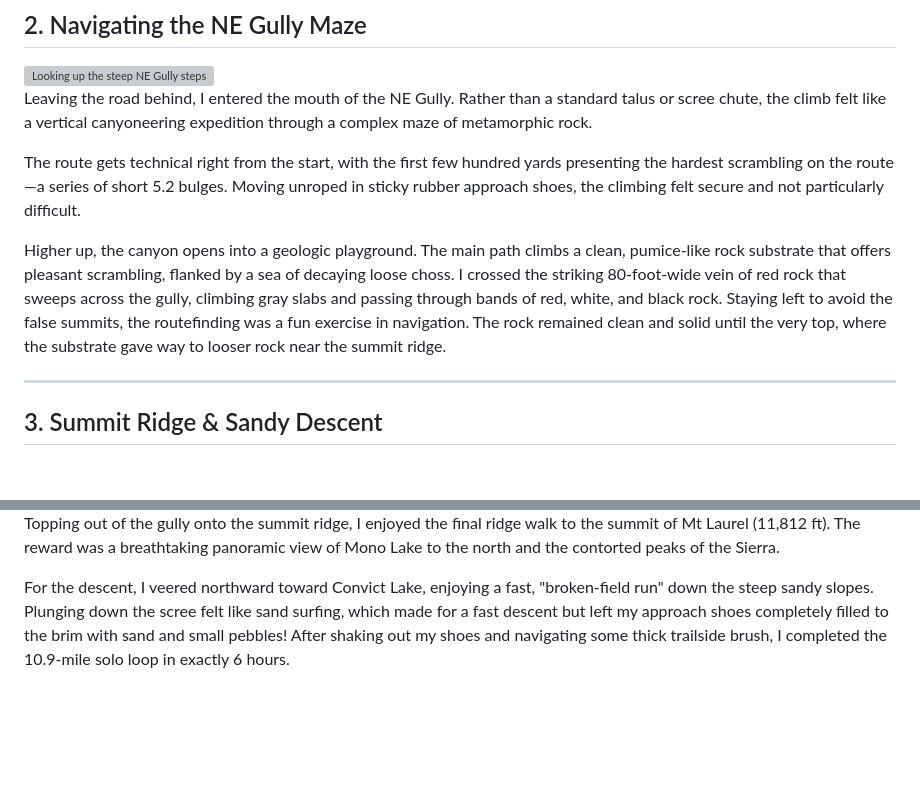
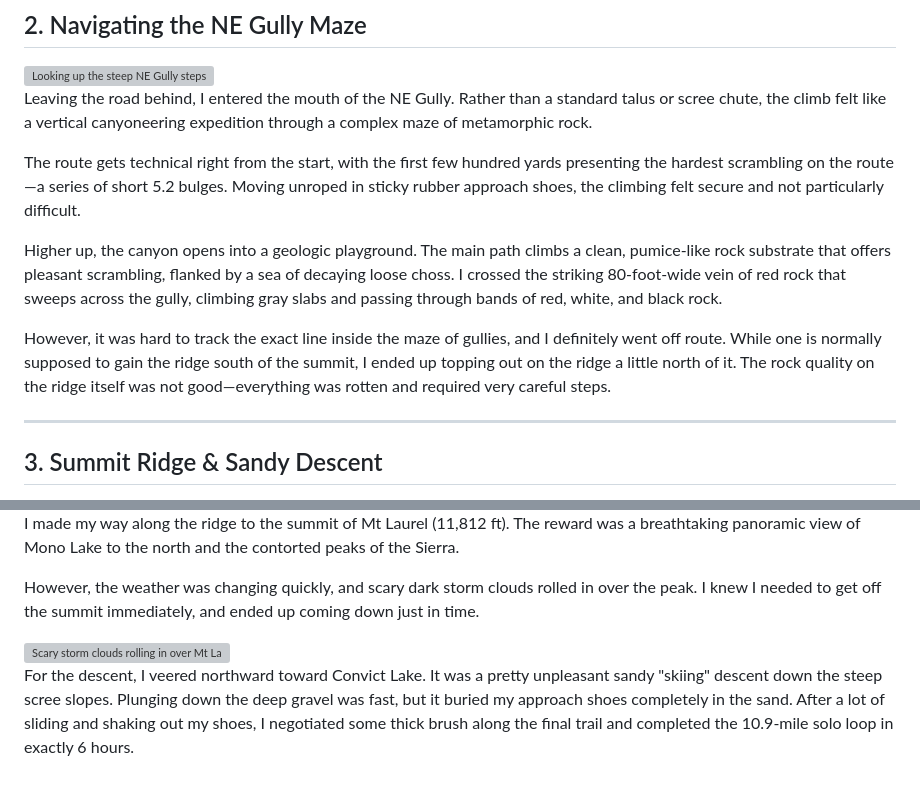
Before and after one commit to shevelevs/climbing-trip-reports, a Markdown page: 2022/09-10_Mt-Laurel-NEG/2022-09-10_Mt-Laurel-NEG.md, 2 parts joined by grey strips. GitHub-like rendering; blank space fills up the shorter version; grey boxes are pictures that could not be loaded.

Commit message:
Incorporate Strava photo descriptions and update images in Mt Laurel report

```diff
--- a/2022/09-10_Mt-Laurel-NEG/2022-09-10_Mt-Laurel-NEG.md
+++ b/2022/09-10_Mt-Laurel-NEG/2022-09-10_Mt-Laurel-NEG.md
@@ -29,7 +29,9 @@ Leaving the road behind, I entered the mouth of the NE Gully. Rather than a stan
 
 The route gets technical right from the start, with the first few hundred yards presenting the hardest scrambling on the route—a series of short 5.2 bulges. Moving unroped in sticky rubber approach shoes, the climbing felt secure and not particularly difficult.
 
-Higher up, the canyon opens into a geologic playground. The main path climbs a clean, pumice-like rock substrate that offers pleasant scrambling, flanked by a sea of decaying loose choss. I crossed the striking 80-foot-wide vein of red rock that sweeps across the gully, climbing gray slabs and passing through bands of red, white, and black rock. Staying left to avoid the false summits, the routefinding was a fun exercise in navigation. The rock remained clean and solid until the very top, where the substrate gave way to looser rock near the summit ridge.
+Higher up, the canyon opens into a geologic playground. The main path climbs a clean, pumice-like rock substrate that offers pleasant scrambling, flanked by a sea of decaying loose choss. I crossed the striking 80-foot-wide vein of red rock that sweeps across the gully, climbing gray slabs and passing through bands of red, white, and black rock.
+
+However, it was hard to track the exact line inside the maze of gullies, and I definitely went off route. While one is normally supposed to gain the ridge south of the summit, I ended up topping out on the ridge a little north of it. The rock quality on the ridge itself was not good—everything was rotten and required very careful steps.
 
 ---
 
@@ -38,4 +40,8 @@ Higher up, the canyon opens into a geologic playground. The main path climbs a c
 
-Topping out of the gully onto the summit ridge, I enjoyed the final ridge walk to the summit of Mt Laurel (11,812 ft). The reward was a breathtaking panoramic view of Mono Lake to the north and the contorted peaks of the Sierra.
+I made my way along the ridge to the summit of Mt Laurel (11,812 ft). The reward was a breathtaking panoramic view of Mono Lake to the north and the contorted peaks of the Sierra.
 
-For the descent, I veered northward toward Convict Lake, enjoying a fast, "broken-field run" down the steep sandy slopes. Plunging down the scree felt like sand surfing, which made for a fast descent but left my approach shoes completely filled to the brim with sand and small pebbles! After shaking out my shoes and navigating some thick trailside brush, I completed the 10.9-mile solo loop in exactly 6 hours.
+However, the weather was changing quickly, and scary dark storm clouds rolled in over the peak. I knew I needed to get off the summit immediately, and ended up coming down just in time.
+
+<img src="./photo_10.jpg" align="left" alt="Scary storm clouds rolling in over Mt Laurel" width="340" style="margin-right: 15px; margin-bottom: 10px;">
+
+For the descent, I veered northward toward Convict Lake. It was a pretty unpleasant sandy "skiing" descent down the steep scree slopes. Plunging down the deep gravel was fast, but it buried my approach shoes completely in the sand. After a lot of sliding and shaking out my shoes, I negotiated some thick brush along the final trail and completed the 10.9-mile solo loop in exactly 6 hours.
```
Also changed, not shown: other parts of 2022/09-10_Mt-Laurel-NEG/2022-09-10_Mt-Laurel-NEG.md (+1 -1 lines).
